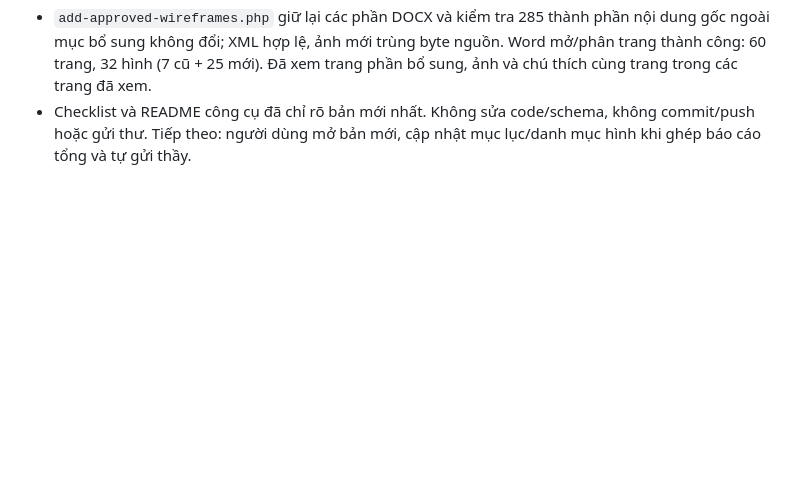
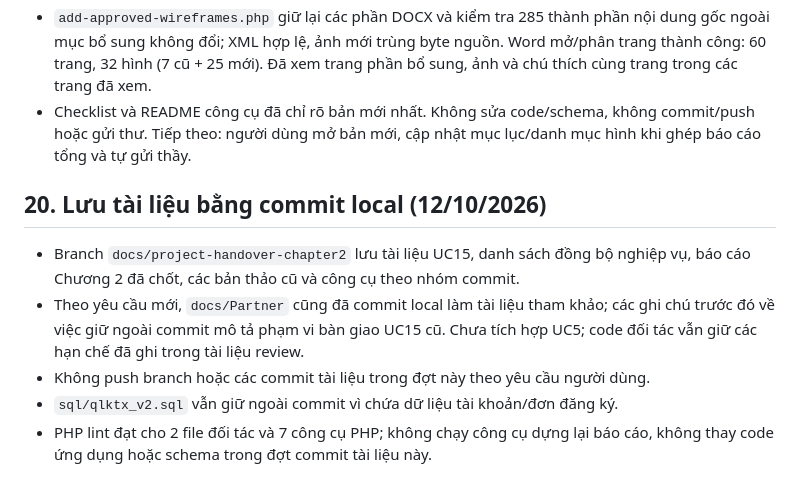
Before and after one commit to vot750422-ui/Kanto-KTX, a Markdown page: PROJECT_STATE.md, the part around the change. Rendered like a GitHub page; blank space fills up the shorter version.

Commit message:
docs: record local documentation commits and partner archive scope

```diff
--- a/PROJECT_STATE.md
+++ b/PROJECT_STATE.md
@@ -431,3 +431,15 @@ Nếu phát hiện vấn đề liên quan các phần trên, chỉ báo lại tr
 - Checklist và README công cụ đã chỉ rõ bản mới nhất. Không sửa code/schema,
   không commit/push hoặc gửi thư. Tiếp theo: người dùng mở bản mới, cập nhật
   mục lục/danh mục hình khi ghép báo cáo tổng và tự gửi thầy.
+
+## 20. Lưu tài liệu bằng commit local (12/10/2026)
+
+- Branch `docs/project-handover-chapter2` lưu tài liệu UC15, danh sách đồng bộ
+  nghiệp vụ, báo cáo Chương 2 đã chốt, các bản thảo cũ và công cụ theo nhóm commit.
+- Theo yêu cầu mới, `docs/Partner` cũng đã commit local làm tài liệu tham khảo;
+  các ghi chú trước đó về việc giữ ngoài commit mô tả phạm vi bàn giao UC15 cũ.
+  Chưa tích hợp UC5; code đối tác vẫn giữ các hạn chế đã ghi trong tài liệu review.
+- Không push branch hoặc các commit tài liệu trong đợt này theo yêu cầu người dùng.
+- `sql/qlktx_v2.sql` vẫn giữ ngoài commit vì chứa dữ liệu tài khoản/đơn đăng ký.
+- PHP lint đạt cho 2 file đối tác và 7 công cụ PHP; không chạy công cụ dựng lại
+  báo cáo, không thay code ứng dụng hoặc schema trong đợt commit tài liệu này.
```
